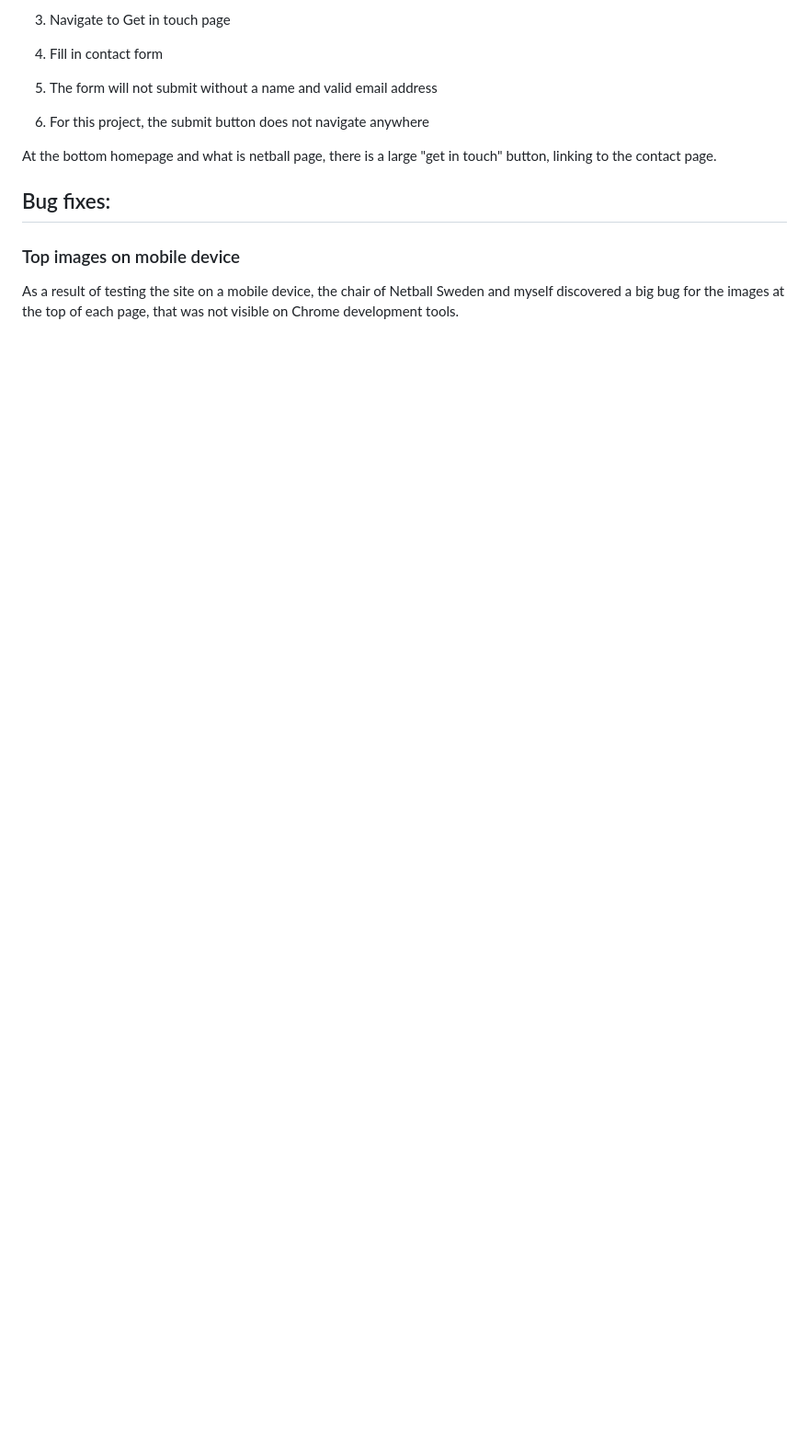
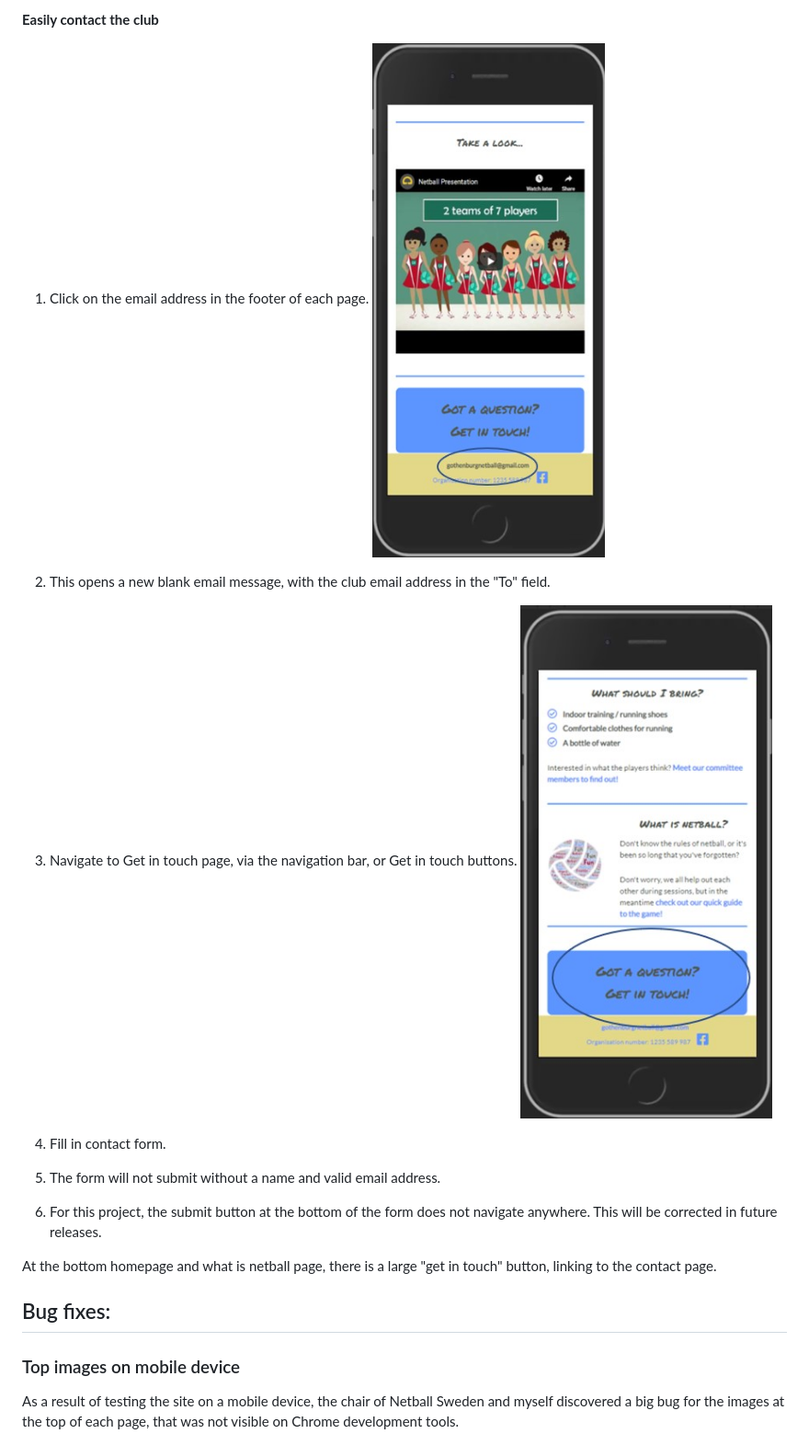
Before and after one commit to CatherineTrevor/gothenburg-netball, a Markdown page: TESTING.md, the part around the change printed below. Shown: that part at 92% size. GitHub-like rendering; pictures changed too: supporting-docs/contact-button.jpg (added), supporting-docs/email-address.jpg (added); blank space fills up the shorter version.

Commit message:
add images and clarity to ease of use testing in TESTING.md

```diff
--- a/TESTING.md
+++ b/TESTING.md
@@ -67,8 +66,17 @@ a link to an image to give clarity on where in the site specifically.
 
-1. Navigate to Get in touch page
-2. Fill in contact form
-3. The form will not submit without a name and valid email address
-4. For this project, the submit button does not navigate anywhere
+**Easily contact the club**
+
+1. Click on the email address in the footer of each page.
+![email-address](supporting-docs/email-address.jpg)
+
+2. This opens a new blank email message, with the club email address in the "To" field.
+
+1. Navigate to Get in touch page, via the navigation bar, or Get in touch buttons.
+![contact-buton](supporting-docs/contact-button.jpg)
+
+2. Fill in contact form.
+3. The form will not submit without a name and valid email address.
+4. For this project, the submit button at the bottom of the form does not navigate anywhere. This will be corrected in future releases.
 
 At the bottom homepage and what is netball page, there is a large "get in touch" button, linking to the contact page.
 
```
Also changed, not shown: other parts of TESTING.md (+5 -6 lines), supporting-docs/favicon.jpg (added).
